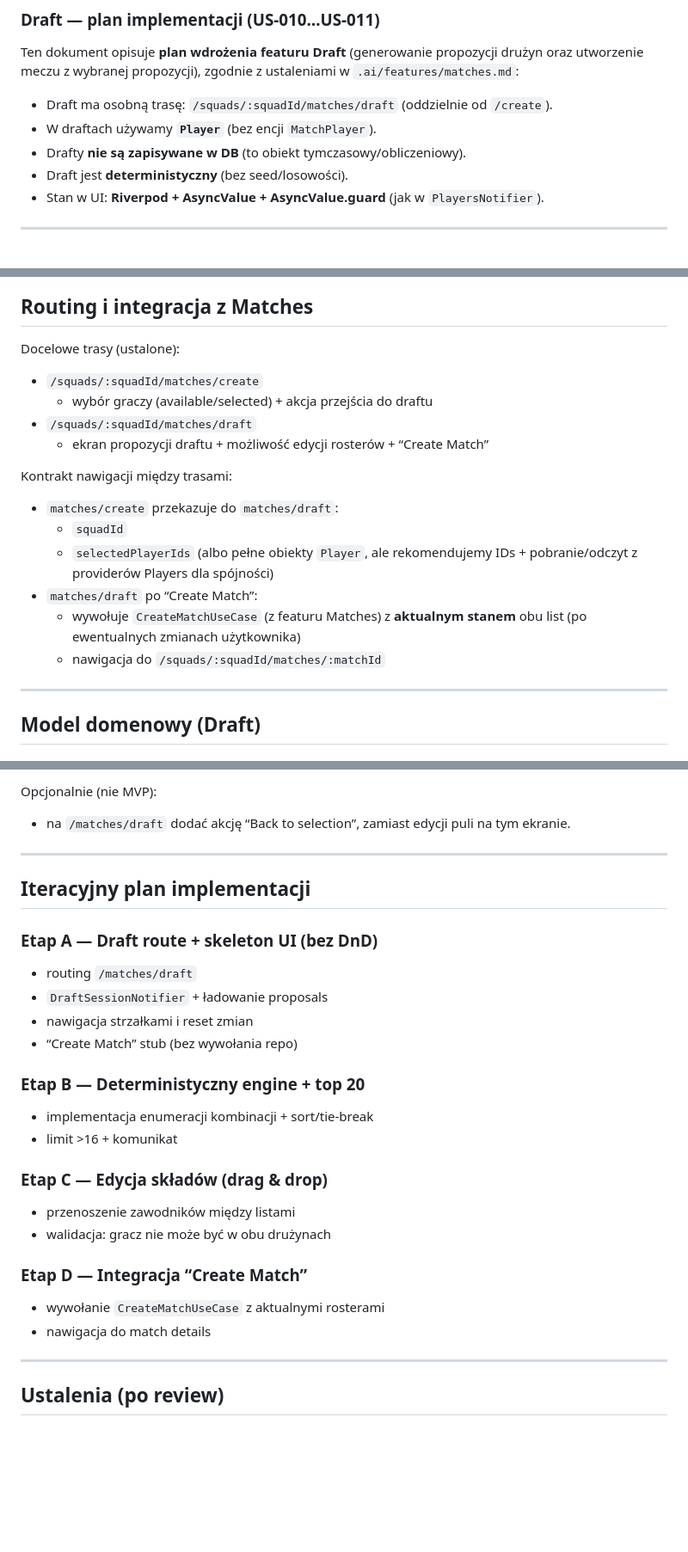
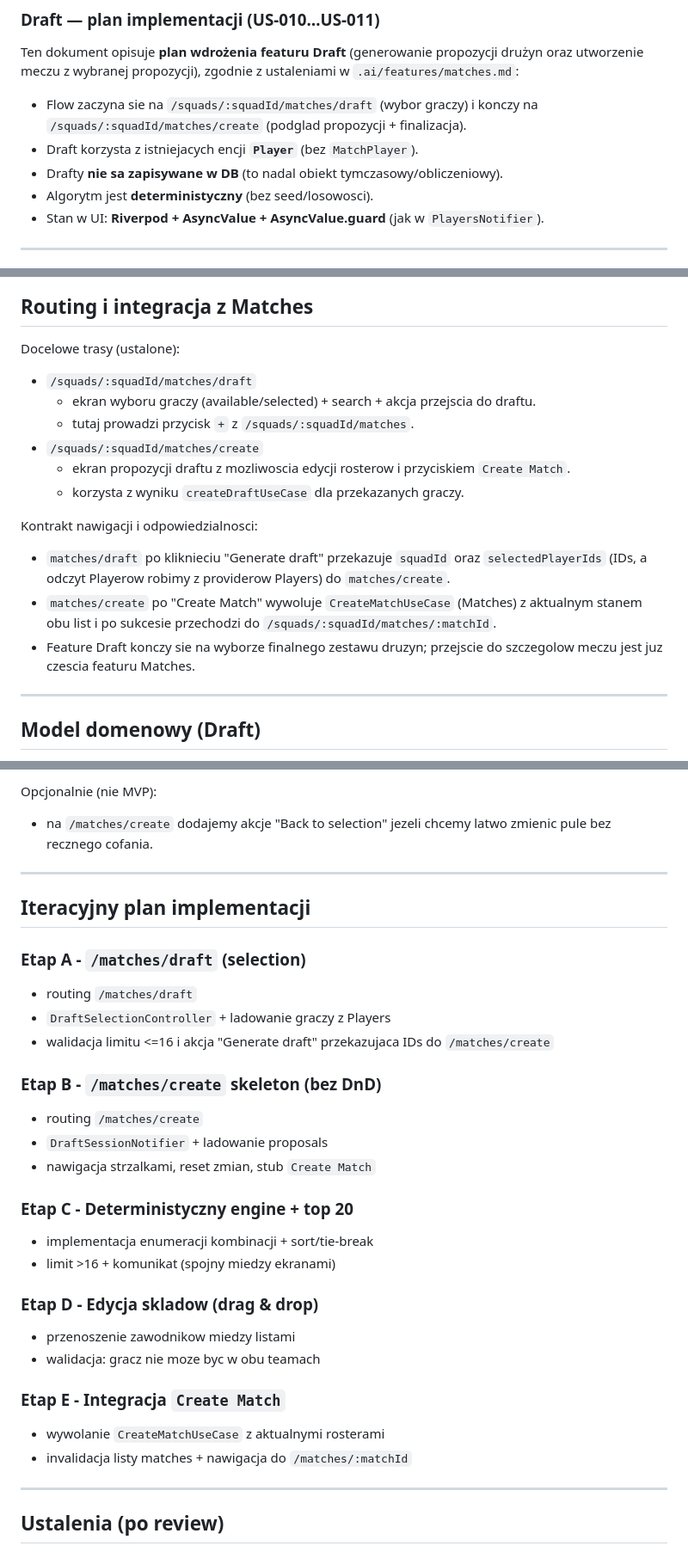
Before and after one commit to Netherman2440/squads_web, a Markdown page: .ai/features/draft.md, 3 parts joined by grey strips. Shown at 86% size. GitHub-like rendering; blank space fills up the shorter version.

```diff
--- a/.ai/features/draft.md
+++ b/.ai/features/draft.md
@@ -5,10 +5,10 @@ Ten dokument opisuje **plan wdrożenia featuru Draft** (generowanie propozycji d
 oraz utworzenie meczu z wybranej propozycji), zgodnie z ustaleniami w
 `.ai/features/matches.md`:
 
-- Draft ma osobną trasę: `/squads/:squadId/matches/draft` (oddzielnie od `/create`).
-- W draftach używamy **`Player`** (bez encji `MatchPlayer`).
-- Drafty **nie są zapisywane w DB** (to obiekt tymczasowy/obliczeniowy).
-- Draft jest **deterministyczny** (bez seed/losowości).
+- Flow zaczyna sie na `/squads/:squadId/matches/draft` (wybor graczy) i konczy na `/squads/:squadId/matches/create` (podglad propozycji + finalizacja).
+- Draft korzysta z istniejacych encji **`Player`** (bez `MatchPlayer`).
+- Drafty **nie sa zapisywane w DB** (to nadal obiekt tymczasowy/obliczeniowy).
+- Algorytm jest **deterministyczny** (bez seed/losowosci).
 - Stan w UI: **Riverpod + AsyncValue + AsyncValue.guard** (jak w `PlayersNotifier`).
 
 ---
@@ -34,21 +34,17 @@ Referencja UI (legacy):
 ## Routing i integracja z Matches
 
 Docelowe trasy (ustalone):
+- `/squads/:squadId/matches/draft`
+  - ekran wyboru graczy (available/selected) + search + akcja przejscia do draftu.
+  - tutaj prowadzi przycisk `+` z `/squads/:squadId/matches`.
 - `/squads/:squadId/matches/create`
-  - wybór graczy (available/selected) + akcja przejścia do draftu
-- `/squads/:squadId/matches/draft`
-  - ekran propozycji draftu + możliwość edycji rosterów + “Create Match”
+  - ekran propozycji draftu z mozliwoscia edycji rosterow i przyciskiem `Create Match`.
+  - korzysta z wyniku `createDraftUseCase` dla przekazanych graczy.
 
-Kontrakt nawigacji między trasami:
-- `matches/create` przekazuje do `matches/draft`:
-  - `squadId`
-  - `selectedPlayerIds` (albo pełne obiekty `Player`, ale rekomendujemy IDs +
-    pobranie/odczyt z providerów Players dla spójności)
-- `matches/draft` po “Create Match”:
-  - wywołuje `CreateMatchUseCase` (z featuru Matches) z **aktualnym stanem** obu list
-    (po ewentualnych zmianach użytkownika)
-  - nawigacja do `/squads/:squadId/matches/:matchId`
-
+Kontrakt nawigacji i odpowiedzialnosci:
+- `matches/draft` po kliknieciu "Generate draft" przekazuje `squadId` oraz `selectedPlayerIds` (IDs, a odczyt Playerow robimy z providerow Players) do `matches/create`.
+- `matches/create` po "Create Match" wywoluje `CreateMatchUseCase` (Matches) z aktualnym stanem obu list i po sukcesie przechodzi do `/squads/:squadId/matches/:matchId`.
+- Feature Draft konczy sie na wyborze finalnego zestawu druzyn; przejscie do szczegolow meczu jest juz czescia featuru Matches.
 ---
 
 ## Model domenowy (Draft)
@@ -192,30 +191,31 @@ Ta część jest realizowana głównie w `/matches/create`:
 
 Opcjonalnie (nie MVP):
-- na `/matches/draft` dodać akcję “Back to selection”,
-  zamiast edycji puli na tym ekranie.
-
+- na `/matches/create` dodajemy akcje "Back to selection" jezeli chcemy latwo zmienic pule bez recznego cofania.
 ---
 
 ## Iteracyjny plan implementacji
 
-### Etap A — Draft route + skeleton UI (bez DnD)
+### Etap A - `/matches/draft` (selection)
 - routing `/matches/draft`
-- `DraftSessionNotifier` + ładowanie proposals
-- nawigacja strzałkami i reset zmian
-- “Create Match” stub (bez wywołania repo)
+- `DraftSelectionController` + ladowanie graczy z Players
+- walidacja limitu <=16 i akcja "Generate draft" przekazujaca IDs do `/matches/create`
 
-### Etap B — Deterministyczny engine + top 20
+### Etap B - `/matches/create` skeleton (bez DnD)
+- routing `/matches/create`
+- `DraftSessionNotifier` + ladowanie proposals
+- nawigacja strzalkami, reset zmian, stub `Create Match`
+
+### Etap C - Deterministyczny engine + top 20
 - implementacja enumeracji kombinacji + sort/tie-break
-- limit >16 + komunikat
+- limit >16 + komunikat (spojny miedzy ekranami)
 
-### Etap C — Edycja składów (drag & drop)
-- przenoszenie zawodników między listami
-- walidacja: gracz nie może być w obu drużynach
+### Etap D - Edycja skladow (drag & drop)
+- przenoszenie zawodnikow miedzy listami
+- walidacja: gracz nie moze byc w obu teamach
 
-### Etap D — Integracja “Create Match”
-- wywołanie `CreateMatchUseCase` z aktualnymi rosterami
-- nawigacja do match details
-
+### Etap E - Integracja `Create Match`
+- wywolanie `CreateMatchUseCase` z aktualnymi rosterami
+- invalidacja listy matches + nawigacja do `/matches/:matchId`
 ---
 
 ## Ustalenia (po review)
```
Also changed, not shown: other parts of .ai/features/draft.md (+47 -44 lines), .ai/features/matches.md (+31 -53 lines), .ai/features/score_history.md (+0 -1 lines).
